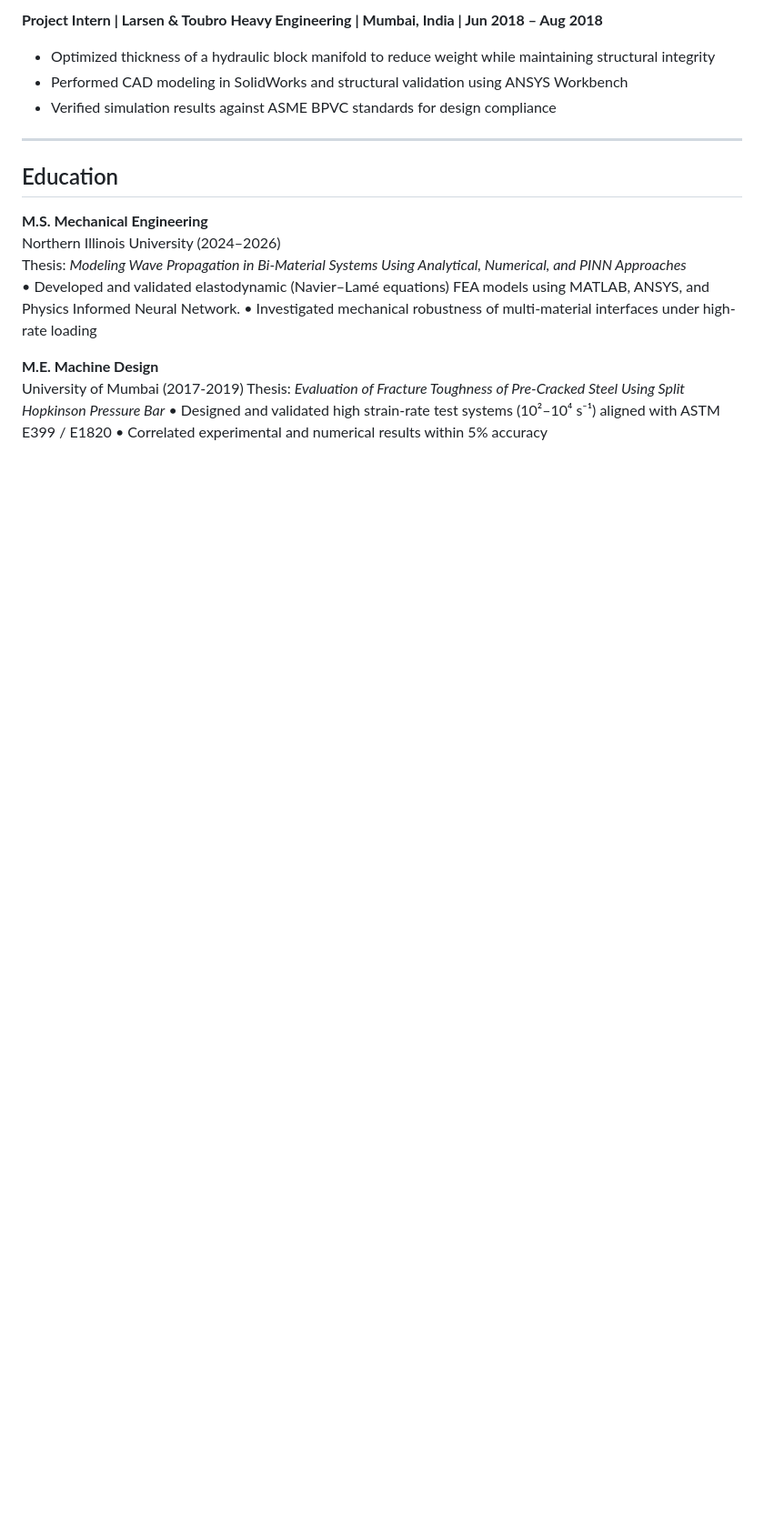
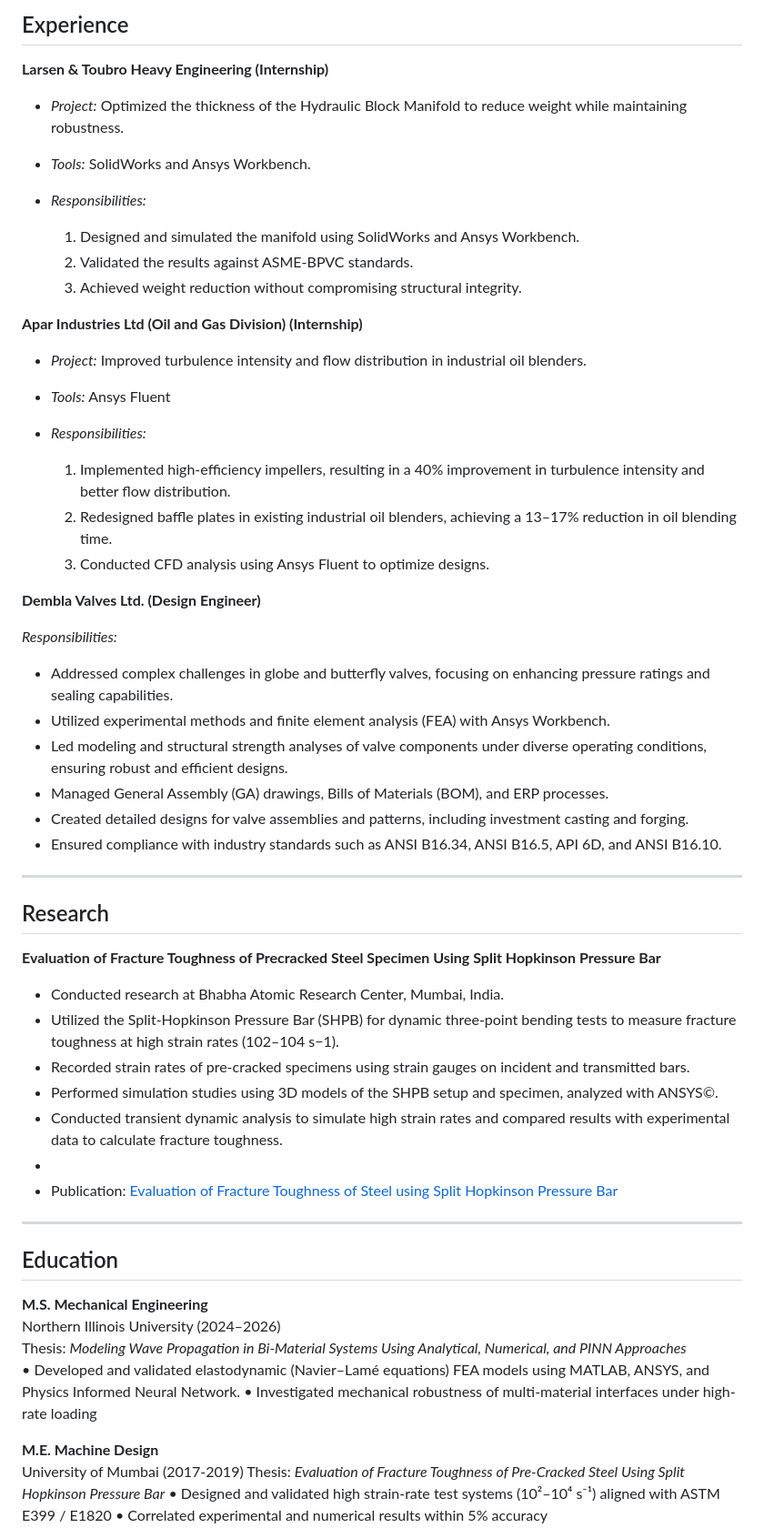
Before and after one commit to Sonal-Chibire/Sonal_Chibire, a Markdown page: README.md, the part around one of its changes. Shown at 91% size. GitHub-like rendering; blank space fills up the shorter version.

```diff
--- a/README.md
+++ b/README.md
@@ -64,8 +78,53 @@ Experienced in developing mechanical components and assemblies, performing stres
 
-**Project Intern | Larsen & Toubro Heavy Engineering | Mumbai, India | Jun 2018 – Aug 2018**
-- Optimized thickness of a hydraulic block manifold to reduce weight while maintaining structural integrity
-- Performed CAD modeling in SolidWorks and structural validation using ANSYS Workbench
-- Verified simulation results against ASME BPVC standards for design compliance
+## Experience
+
+**Larsen & Toubro Heavy Engineering (Internship)**
+
+- *Project:* Optimized the thickness of the Hydraulic Block Manifold to reduce weight while maintaining robustness.
+
+- *Tools:* SolidWorks and Ansys Workbench.
+
+- *Responsibilities:*
+  1. Designed and simulated the manifold using SolidWorks and Ansys Workbench.
+  2. Validated the results against ASME-BPVC standards.
+  3. Achieved weight reduction without compromising structural integrity.
+
+**Apar Industries Ltd (Oil and Gas Division) (Internship)**
+
+- *Project:* Improved turbulence intensity and flow distribution in industrial oil blenders.
+
+- *Tools:* Ansys Fluent
+
+- *Responsibilities:*
+  1. Implemented high-efficiency impellers, resulting in a 40% improvement in turbulence intensity and better flow distribution.
+  2. Redesigned baffle plates in existing industrial oil blenders, achieving a 13–17% reduction in oil blending time.
+  3. Conducted CFD analysis using Ansys Fluent to optimize designs.
+
+**Dembla Valves Ltd. (Design Engineer)**
+
+*Responsibilities:*
+- Addressed complex challenges in globe and butterfly valves, focusing on enhancing pressure ratings and sealing capabilities.
+- Utilized experimental methods and finite element analysis (FEA) with Ansys Workbench.
+- Led modeling and structural strength analyses of valve components under diverse operating conditions, ensuring robust and efficient designs.
+- Managed General Assembly (GA) drawings, Bills of Materials (BOM), and ERP processes.
+- Created detailed designs for valve assemblies and patterns, including investment casting and forging.
+- Ensured compliance with industry standards such as ANSI B16.34, ANSI B16.5, API 6D, and ANSI B16.10.
+
+---
+
+## Research
+
+**Evaluation of Fracture Toughness of Precracked Steel Specimen Using Split Hopkinson Pressure Bar**
+
+- Conducted research at Bhabha Atomic Research Center, Mumbai, India.
+- Utilized the Split-Hopkinson Pressure Bar (SHPB) for dynamic three-point bending tests to measure fracture toughness at high strain rates (102–104 s−1).
+- Recorded strain rates of pre-cracked specimens using strain gauges on incident and transmitted bars.
+- Performed simulation studies using 3D models of the SHPB setup and specimen, analyzed with ANSYS©.
+- Conducted transient dynamic analysis to simulate high strain rates and compared results with experimental data to calculate fracture toughness.
+-
+- Publication:
+ [Evaluation of Fracture Toughness of Steel using Split Hopkinson Pressure Bar
+](https://link.springer.com/chapter/10.1007/978-981-15-4779-9_42 )
 
 ---
 
```
Also changed, not shown: other parts of README.md (+55 -76 lines).
